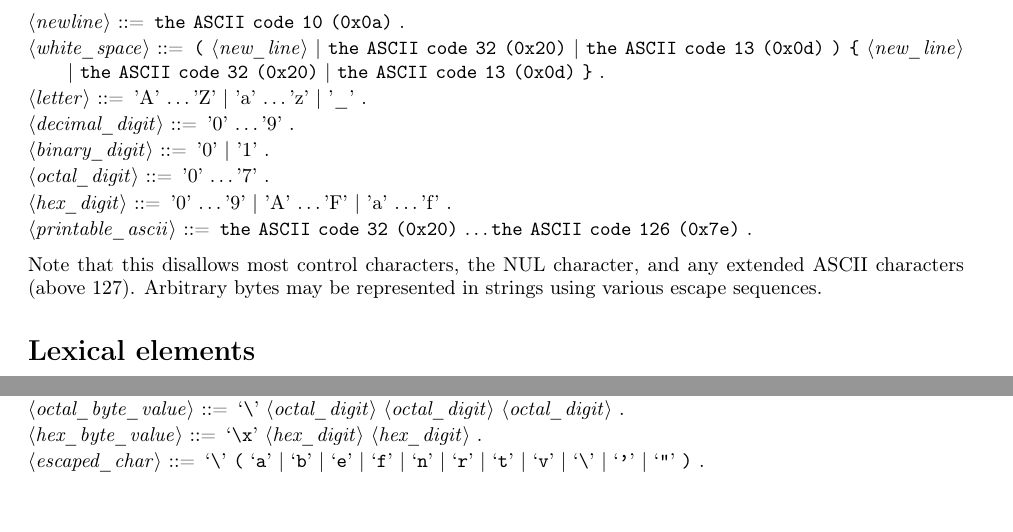
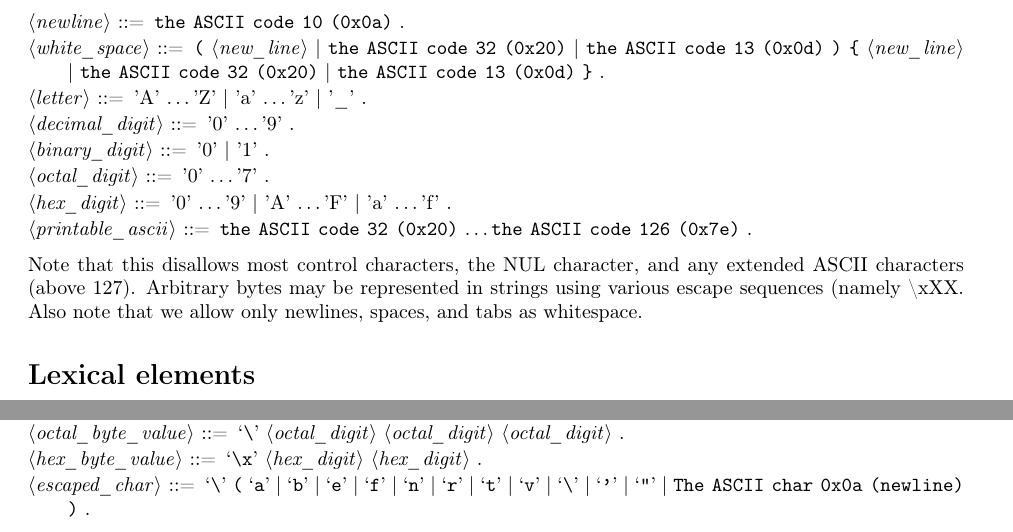
Before and after one commit to comp6210-team5/compiler, a LaTeX document (docs/grammar.tex, which reads docs/header.tex): two parts of pages 1 and 2 of 6, joined at a grey line, cut so that both start at the same text, the shorter picture padded with empty space. Compiled offline with pdfLaTeX.

Commit message:
small updates to the grammar's lexical elements that I added previously to the tokenizer

```diff
--- a/docs/grammar.tex
+++ b/docs/grammar.tex
@@ -62,9 +62,11 @@ appear in the source text:
   <printable_ascii> ::= "the ASCII code 32 (0x20)" \ldots "the ASCII code 126 (0x7e)" .
 
 \end{grammar}
-Note that this disallows most control characters, the NUL character,
-and any extended ASCII characters (above 127). Arbitrary bytes may be
-represented in strings using various escape sequences. %TODO: described later
+Note that this disallows most control characters, the NUL character, and any
+extended ASCII characters (above 127). Arbitrary bytes may be represented in
+strings using various escape sequences (namely \TT{\textbackslash xXX}. Also
+note that we allow only newlines, spaces, and tabs as whitespace.
+
 \section*{Lexical elements}
 \subsection*{Comments}
 Comments are ignored by the compiler and may come in two forms: (1)
@@ -157,7 +161,10 @@ For readability, a single \texttt{\'} character may appear after a base prefix o
 
   % https://en.wikipedia.org/wiki/Escape_sequences_in_C
   % except '?' because I don't know what trigraphs are
-  <escaped_char> ::= `\textbackslash' \lgrp `a' | `b' | `e' | `f' | `n' | `r' | `t' | `v' | `\textbackslash' | `\'' | `\"' \rgrp .
+  % Also added the actual newline for "multi-line\
+  % strings" in source-code. Or multi-line character literals lol
+  <escaped_char> ::= `\textbackslash' \lgrp `a' | `b' | `e' | `f' | `n' | `r' |
+  `t' | `v' | `\textbackslash' | `\'' | `\"' | "The ASCII char 0x0a (newline)" \rgrp .
 \end{grammar}
 
 \subsubsection*{String literals}
--- a/docs/header.tex
+++ b/docs/header.tex
@@ -9,3 +9,5 @@
 \usepackage{amsfonts}
 
 \pagenumbering{gobble}
+
+\def\TT[1]{\texttt{#1}}
```
Also changed, not shown: docs/grammar.tex (8 more changed lines).
